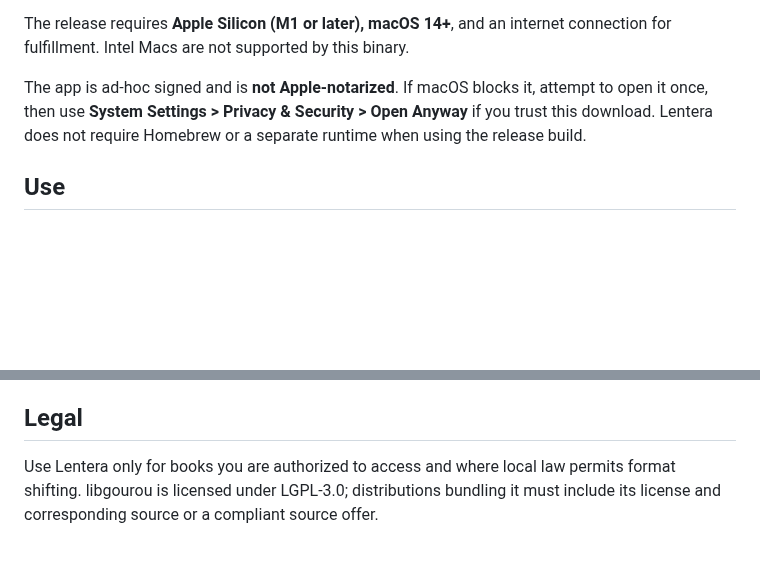
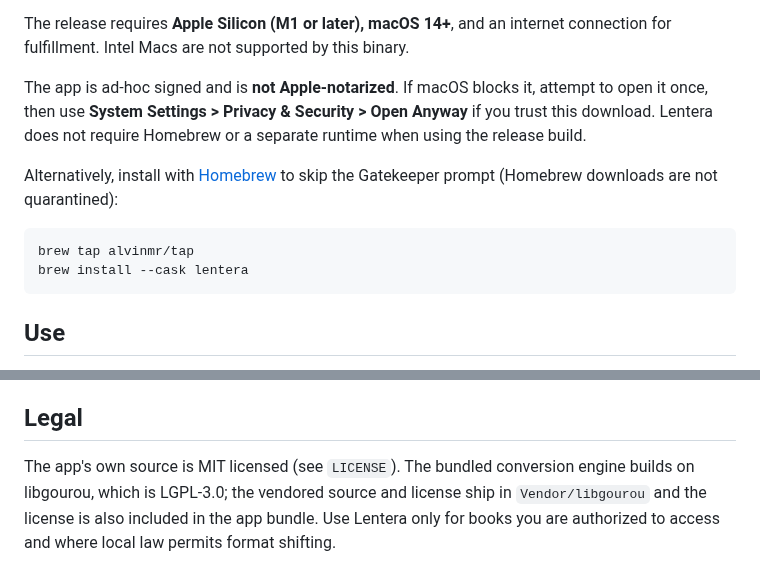
Before and after one commit to alvinmr/lentera, a Markdown page: README.md, 2 parts joined by grey strips. Drawn GitHub-style; blank space fills up the shorter version.

Commit message:
docs: document the Homebrew cask and license terms
Add the license badge, a brew install alternative that avoids the Gatekeeper prompt, and a social preview image.

````diff
--- a/README.md
+++ b/README.md
@@ -25,6 +26,13 @@ Download the latest `Lentera-v<version>-macOS.dmg` from the [GitHub Releases](ht
 The release requires **Apple Silicon (M1 or later), macOS 14+**, and an internet connection for fulfillment. Intel Macs are not supported by this binary.
 
 The app is ad-hoc signed and is **not Apple-notarized**. If macOS blocks it, attempt to open it once, then use **System Settings > Privacy & Security > Open Anyway** if you trust this download. Lentera does not require Homebrew or a separate runtime when using the release build.
+
+Alternatively, install with [Homebrew](https://brew.sh) to skip the Gatekeeper prompt (Homebrew downloads are not quarantined):
+
+```sh
+brew tap alvinmr/tap
+brew install --cask lentera
+```
 
 ## Use
 
@@ -125,4 +133,4 @@ The matching libgourou and uPDFParser source and licenses are included under `Ve
 
 ## Legal
 
-Use Lentera only for books you are authorized to access and where local law permits format shifting. libgourou is licensed under LGPL-3.0; distributions bundling it must include its license and corresponding source or a compliant source offer.
+The app's own source is MIT licensed (see `LICENSE`). The bundled conversion engine builds on libgourou, which is LGPL-3.0; the vendored source and license ship in `Vendor/libgourou` and the license is also included in the app bundle. Use Lentera only for books you are authorized to access and where local law permits format shifting.
````
Also changed, not shown: other parts of README.md (+1 -0 lines), docs/social-preview.png (added).
